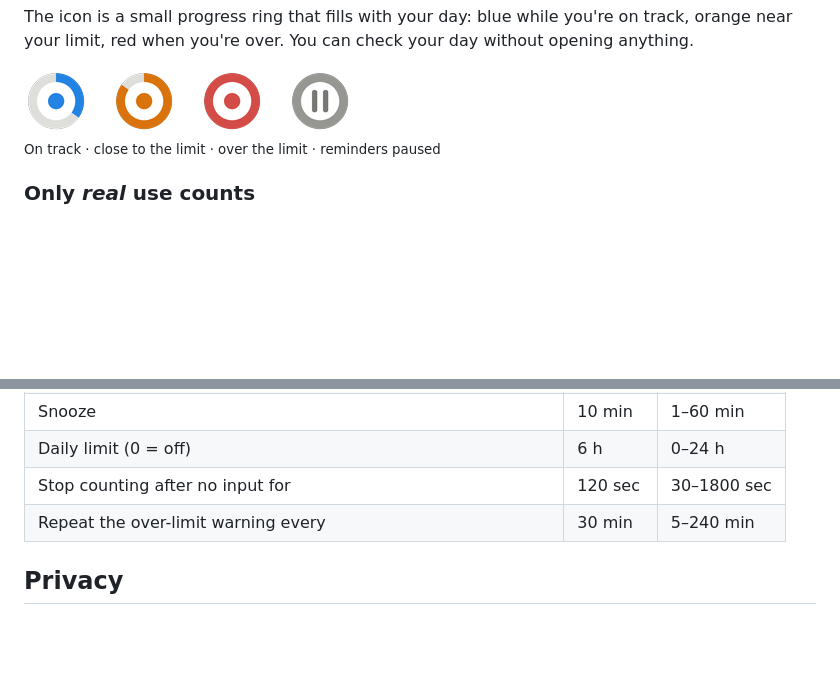
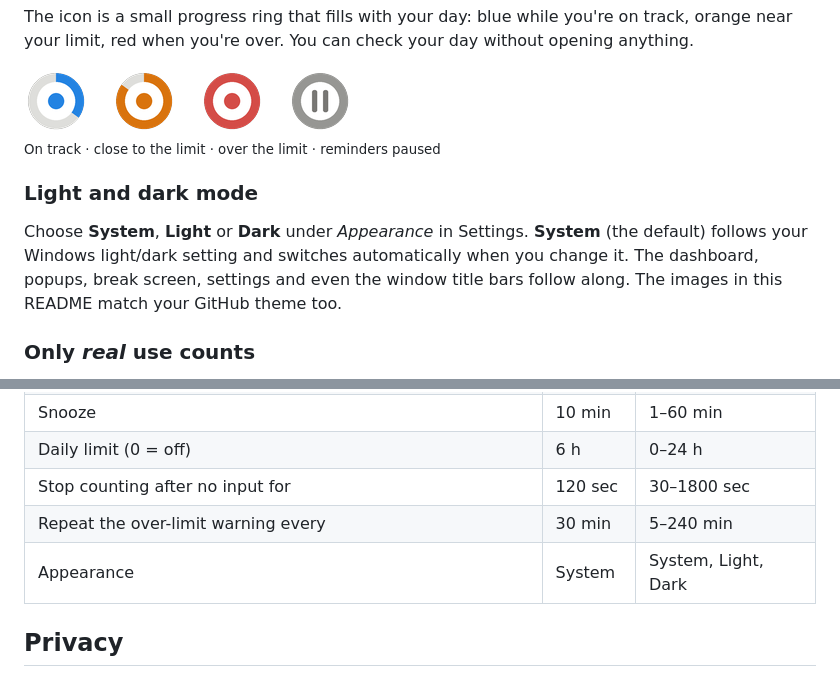
Before and after one commit to Catalyst-733/screen-balance, a Markdown page: README.md, 2 parts joined by grey strips. Drawn GitHub-style; blank space fills up the shorter version.

```diff
--- a/README.md
+++ b/README.md
@@ -79,6 +88,9 @@ The icon is a small progress ring that fills with your day: blue while you're on
 
 <sub>On track · close to the limit · over the limit · reminders paused</sub>
 
+### Light and dark mode
+Choose **System**, **Light** or **Dark** under *Appearance* in Settings. **System** (the default) follows your Windows light/dark setting and switches automatically when you change it. The dashboard, popups, break screen, settings and even the window title bars follow along. The images in this README match your GitHub theme too.
+
 ### Only *real* use counts
 Time only counts while you're actually using the PC. Counting stops after 2 minutes without mouse or keyboard input, while the screen is locked, and while the PC sleeps.
 
@@ -95,6 +110,7 @@ Everything is adjustable, including whether it starts with Windows.
 | Daily limit (0 = off) | 6 h | 0–24 h |
 | Stop counting after no input for | 120 sec | 30–1800 sec |
 | Repeat the over-limit warning every | 30 min | 5–240 min |
+| Appearance | System | System, Light, Dark |
 
 ## Privacy
 
```
Also changed, not shown: other parts of README.md (+16 -4 lines), docs/analytics-dark.png (added), docs/break-timer-dark.png (added), docs/dashboard-dark.png (added), docs/settings-dark.png (added), docs/settings.png, 3 other files.
